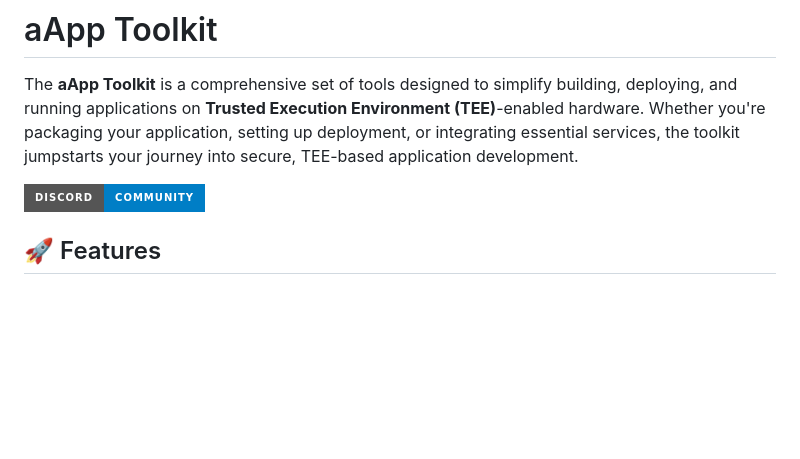
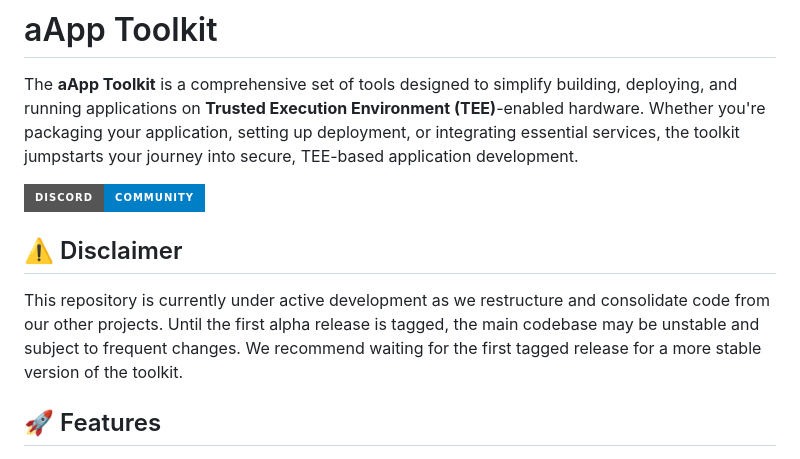
Before and after one commit to comrade-coop/aapp-toolkit, a Markdown page: README.md, the part around the change. Drawn GitHub-style; badges without logos; blank space fills up the shorter version.

Commit message:
docs: add disclamer section to documentation

```diff
--- a/README.md
+++ b/README.md
@@ -4,6 +4,9 @@
 The **aApp Toolkit** is a comprehensive set of tools designed to simplify building, deploying, and running applications on **Trusted Execution Environment (TEE)**-enabled hardware. Whether you're packaging your application, setting up deployment, or integrating essential services, the toolkit jumpstarts your journey into secure, TEE-based application development.
 
 [![Discord](https://img.shields.io/badge/DISCORD-COMMUNITY-informational?style=for-the-badge&logo=discord)](https://discord.gg/fWwMSZdBF2)
+
+## ⚠️ Disclaimer
+This repository is currently under active development as we restructure and consolidate code from our other projects. Until the first alpha release is tagged, the main codebase may be unstable and subject to frequent changes. We recommend waiting for the first tagged release for a more stable version of the toolkit.
 
 ## 🚀 Features
 
```
